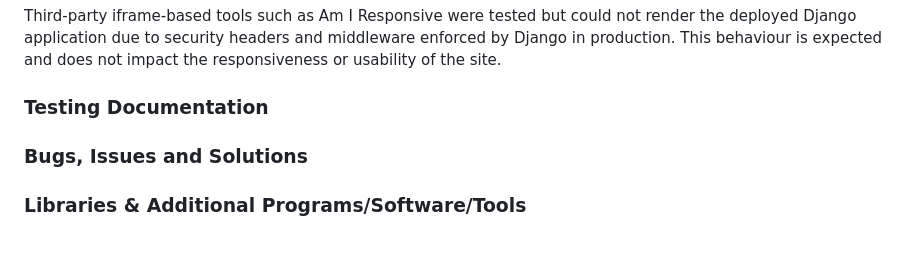
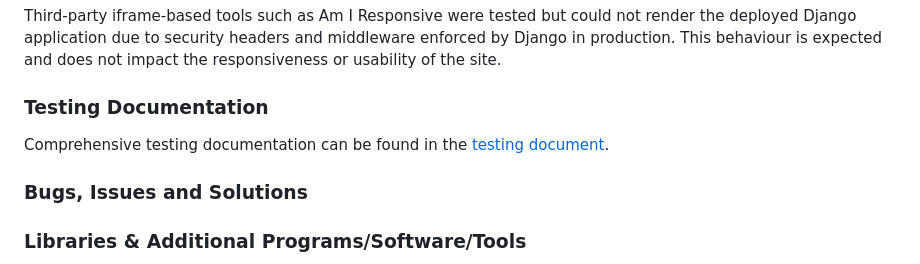
Before and after one commit to LidiaMorejudo/therapycentre, a Markdown page: README.md, the part around the change. Rendered like a GitHub page.

Commit message:
Added changes to README

```diff
--- a/README.md
+++ b/README.md
@@ -289,6 +289,7 @@ Third-party iframe-based tools such as Am I Responsive were tested but could not
 
 ### Testing Documentation
 
+Comprehensive testing documentation can be found in the [testing document](TESTING.md).
 
 ### Bugs, Issues and Solutions
 
```
